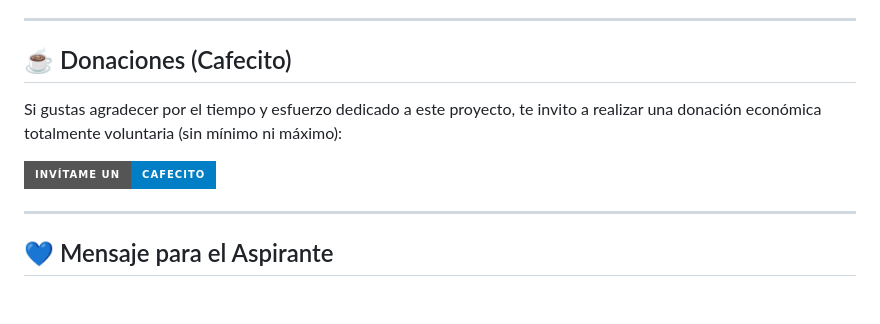
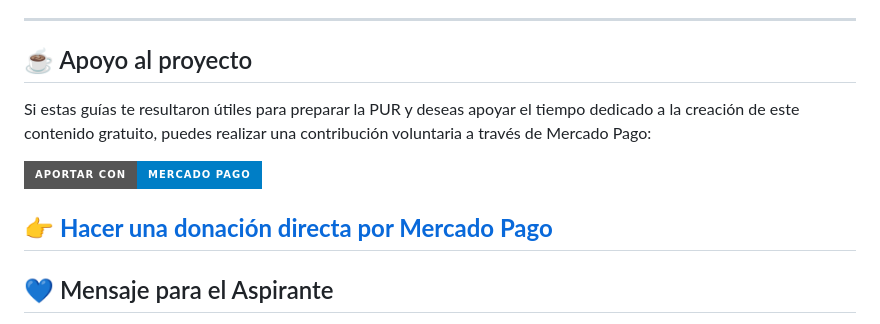
Before and after one commit to GuiasPurGratis/GG-PUR, a Markdown page: README.md, the part around the change. GitHub-like rendering; badges without logos; blank space fills up the shorter version.

Commit message:
Actualizar README.md

```diff
--- a/README.md
+++ b/README.md
@@ -40,12 +40,13 @@ A modo de economía cognitiva, organicé los temas de forma fluida:
 
 ---
 
-## ☕ Donaciones (Cafecito)
+## ☕ Apoyo al proyecto
 
-Si gustas agradecer por el tiempo y esfuerzo dedicado a este proyecto, te invito a realizar una donación económica totalmente voluntaria (sin mínimo ni máximo):
+Si estas guías te resultaron útiles para preparar la PUR y deseas apoyar el tiempo dedicado a la creación de este contenido gratuito, puedes realizar una contribución voluntaria a través de Mercado Pago:
 
-[![Invítame un Cafecito](https://img.shields.io/badge/Invítame_un-Cafecito-png?style=for-the-badge&logo=coffeescript&color=blue)](https://cafecito.app/guiaspur.gratis)
+[![Aportar con Mercado Pago](https://img.shields.io/badge/Aportar_con-Mercado_Pago-blue?style=for-the-badge&logo=mercadopago)](https://link.mercadopago.com.uy/ggpur)
 
+👉 **[Hacer una donación directa por Mercado Pago](https://link.mercadopago.com.uy/ggpur)**
 ---
 
 ## 💙 Mensaje para el Aspirante
```
